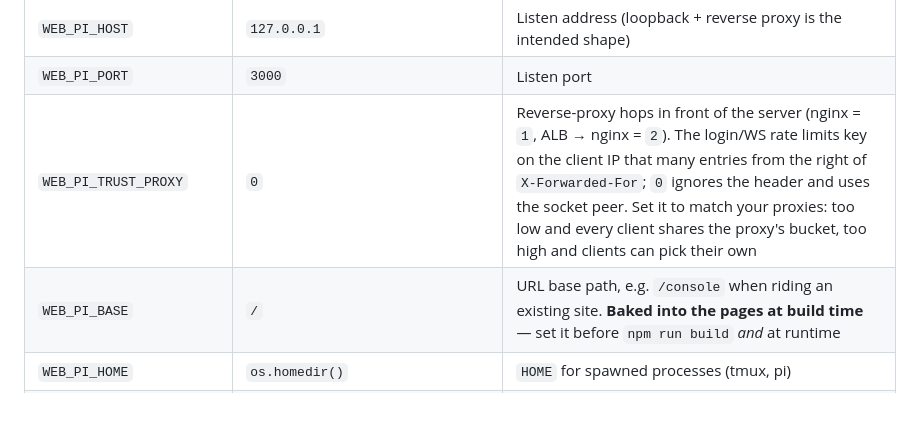
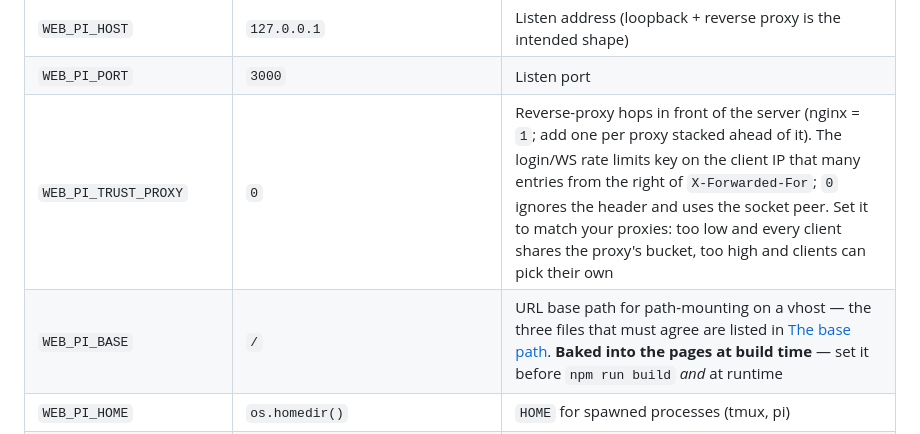
Before and after one commit to AlistairDavidson/web-pi, a Markdown page: README.md, the part around one of its changes. Drawn GitHub-style; blank space fills up the shorter version.

```diff
--- a/README.md
+++ b/README.md
@@ -138,8 +140,8 @@ directly.
 |---|---|---|
 | `WEB_PI_HOST` | `127.0.0.1` | Listen address (loopback + reverse proxy is the intended shape) |
 | `WEB_PI_PORT` | `3000` | Listen port |
-| `WEB_PI_TRUST_PROXY` | `0` | Reverse-proxy hops in front of the server (nginx = `1`, ALB → nginx = `2`). The login/WS rate limits key on the client IP that many entries from the right of `X-Forwarded-For`; `0` ignores the header and uses the socket peer. Set it to match your proxies: too low and every client shares the proxy's bucket, too high and clients can pick their own |
-| `WEB_PI_BASE` | `/` | URL base path, e.g. `/console` when riding an existing site. **Baked into the pages at build time** — set it before `npm run build` *and* at runtime |
+| `WEB_PI_TRUST_PROXY` | `0` | Reverse-proxy hops in front of the server (nginx = `1`; add one per proxy stacked ahead of it). The login/WS rate limits key on the client IP that many entries from the right of `X-Forwarded-For`; `0` ignores the header and uses the socket peer. Set it to match your proxies: too low and every client shares the proxy's bucket, too high and clients can pick their own |
+| `WEB_PI_BASE` | `/` | URL base path for path-mounting on a vhost — the three files that must agree are listed in [The base path](#the-base-path). **Baked into the pages at build time** — set it before `npm run build` *and* at runtime |
 | `WEB_PI_HOME` | `os.homedir()` | `HOME` for spawned processes (tmux, pi) |
 | `WEB_PI_AGENT_DIR` | `<app root>/.pi-agent` | runtime pi agent dir (config, credentials, sessions for spawned pi) — seeded from the repo's `pi/` template where absent (a stray `PI_CODING_AGENT_DIR` in the server's env is ignored with an error logged) |
 | `WEB_PI_SESSIONS_DIR` | `PI_CODING_AGENT_SESSION_DIR`, else `<agent dir>/sessions` | where to list past pi sessions from |
```
Also changed, not shown: other parts of README.md (+53 -7 lines).
